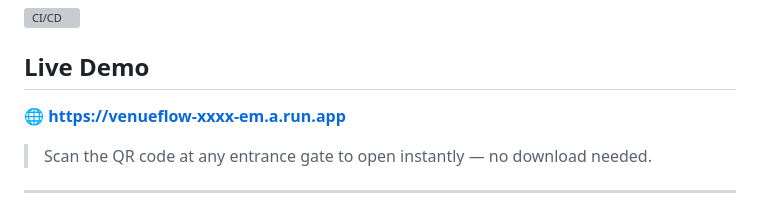
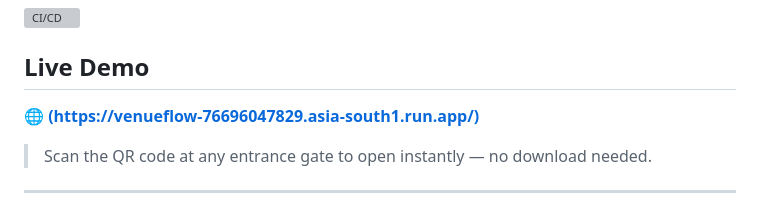
Before and after one commit to reply2vikas/venueflow, a Markdown page: README.md, the part around the change. Drawn GitHub-style; grey boxes are pictures that could not be loaded.

Commit message:
Fix live demo link in README
Updated the live demo link in the README.

```diff
--- a/README.md
+++ b/README.md
@@ -5,7 +5,7 @@
 [![CI/CD](https://github.com/YOUR_USERNAME/venueflow/actions/workflows/ci-cd.yml/badge.svg)](https://github.com/YOUR_USERNAME/venueflow/actions)
 
 ## Live Demo
-**🌐 [https://venueflow-xxxx-em.a.run.app](https://venueflow-xxxx-em.a.run.app)**
+**🌐 [(https://venueflow-76696047829.asia-south1.run.app/)](https://venueflow-xxxx-em.a.run.app)**
 > Scan the QR code at any entrance gate to open instantly — no download needed.
 
 ---
```
